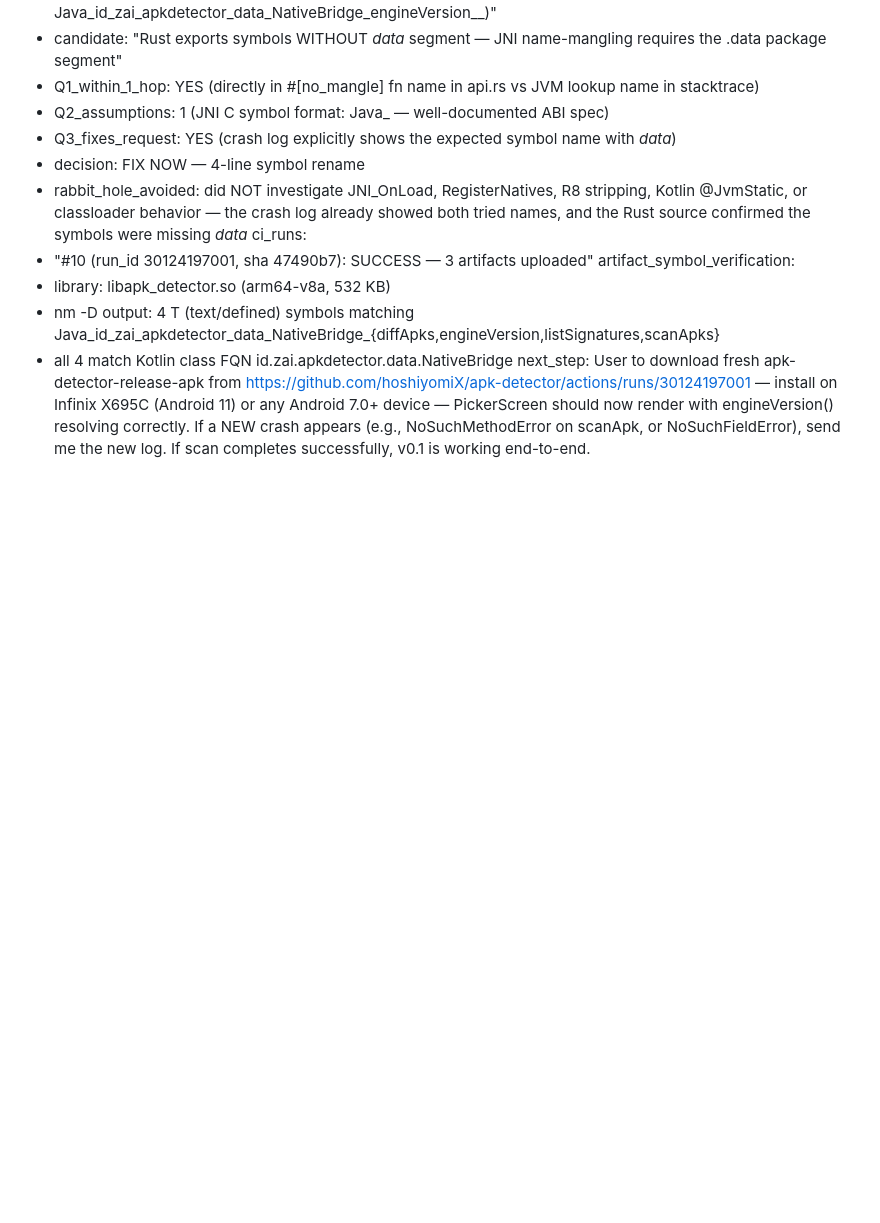
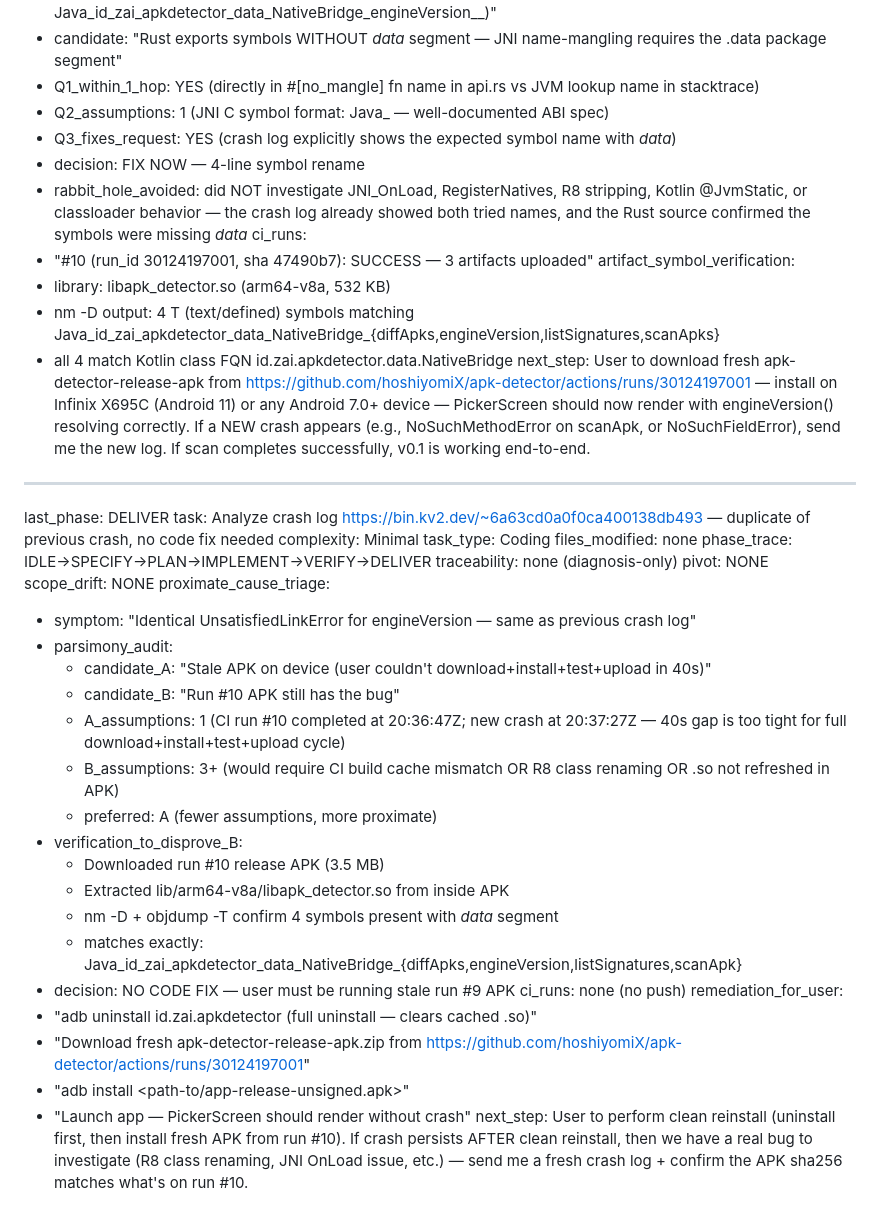
Before and after one commit to hoshiyomiX/apk-detector, a Markdown page: worklog.md, the part around the change. Rendered like a GitHub page; blank space fills up the shorter version.

Commit message:
42b80b6c-7480-4cec-ac7a-a368baed0aa0

```diff
--- a/worklog.md
+++ b/worklog.md
@@ -199,3 +199,35 @@ artifact_symbol_verification:
   - nm -D output: 4 T (text/defined) symbols matching Java_id_zai_apkdetector_data_NativeBridge_{diffApks,engineVersion,listSignatures,scanApks}
   - all 4 match Kotlin class FQN id.zai.apkdetector.data.NativeBridge
 next_step: User to download fresh apk-detector-release-apk from https://github.com/hoshiyomiX/apk-detector/actions/runs/30124197001 — install on Infinix X695C (Android 11) or any Android 7.0+ device — PickerScreen should now render with engineVersion() resolving correctly. If a NEW crash appears (e.g., NoSuchMethodError on scanApk, or NoSuchFieldError), send me the new log. If scan completes successfully, v0.1 is working end-to-end.
+
+---
+last_phase: DELIVER
+task: Analyze crash log https://bin.kv2.dev/~6a63cd0a0f0ca400138db493 — duplicate of previous crash, no code fix needed
+complexity: Minimal
+task_type: Coding
+files_modified: none
+phase_trace: IDLE→SPECIFY→PLAN→IMPLEMENT→VERIFY→DELIVER
+traceability: none (diagnosis-only)
+pivot: NONE
+scope_drift: NONE
+proximate_cause_triage:
+  - symptom: "Identical UnsatisfiedLinkError for engineVersion — same as previous crash log"
+  - parsimony_audit:
+    - candidate_A: "Stale APK on device (user couldn't download+install+test+upload in 40s)"
+    - candidate_B: "Run #10 APK still has the bug"
+    - A_assumptions: 1 (CI run #10 completed at 20:36:47Z; new crash at 20:37:27Z — 40s gap is too tight for full download+install+test+upload cycle)
+    - B_assumptions: 3+ (would require CI build cache mismatch OR R8 class renaming OR .so not refreshed in APK)
+    - preferred: A (fewer assumptions, more proximate)
+  - verification_to_disprove_B:
+    - Downloaded run #10 release APK (3.5 MB)
+    - Extracted lib/arm64-v8a/libapk_detector.so from inside APK
+    - nm -D + objdump -T confirm 4 symbols present with _data_ segment
+    - matches exactly: Java_id_zai_apkdetector_data_NativeBridge_{diffApks,engineVersion,listSignatures,scanApk}
+  - decision: NO CODE FIX — user must be running stale run #9 APK
+ci_runs: none (no push)
+remediation_for_user:
+  - "adb uninstall id.zai.apkdetector (full uninstall — clears cached .so)"
+  - "Download fresh apk-detector-release-apk.zip from https://github.com/hoshiyomiX/apk-detector/actions/runs/30124197001"
+  - "adb install <path-to/app-release-unsigned.apk>"
+  - "Launch app — PickerScreen should render without crash"
+next_step: User to perform clean reinstall (uninstall first, then install fresh APK from run #10). If crash persists AFTER clean reinstall, then we have a real bug to investigate (R8 class renaming, JNI OnLoad issue, etc.) — send me a fresh crash log + confirm the APK sha256 matches what's on run #10.
```
